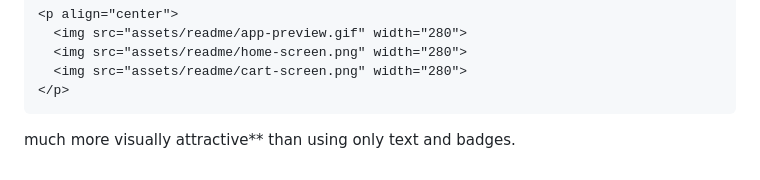
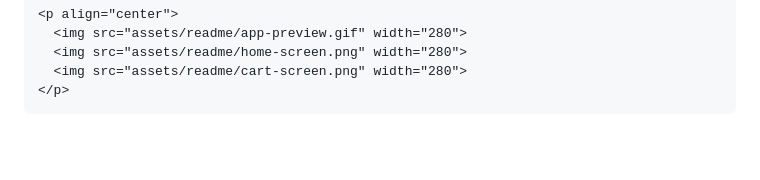
Before and after one commit to SaudMasood/food-delivery-app, a Markdown page: README.md, the part around the change. Rendered like a GitHub page; blank space fills up the shorter version.

````diff
--- a/README.md
+++ b/README.md
@@ -640,5 +640,3 @@ If you have **actual screenshots or a screen-recording GIF of your Food Delivery
   <img src="assets/readme/cart-screen.png" width="280">
 </p>
 ```
-
-much more visually attractive** than using only text and badges.
````
